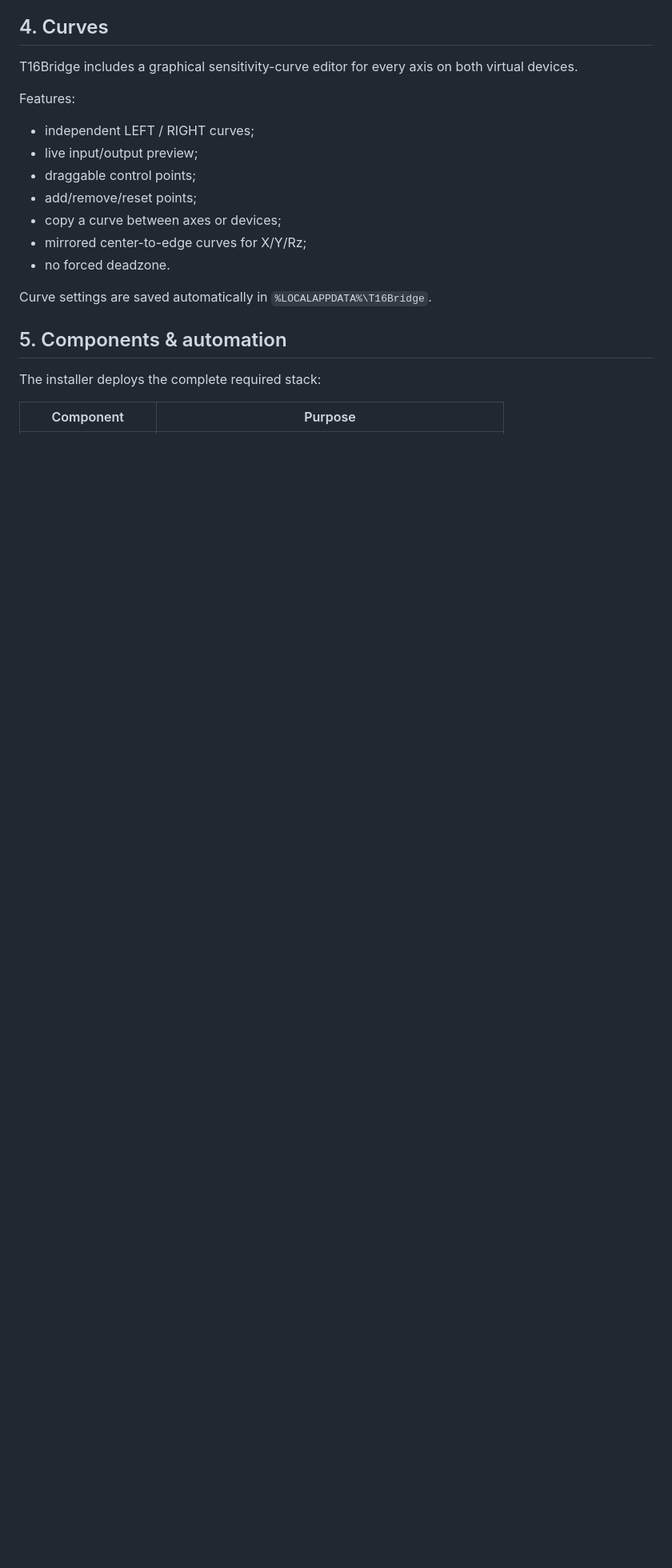
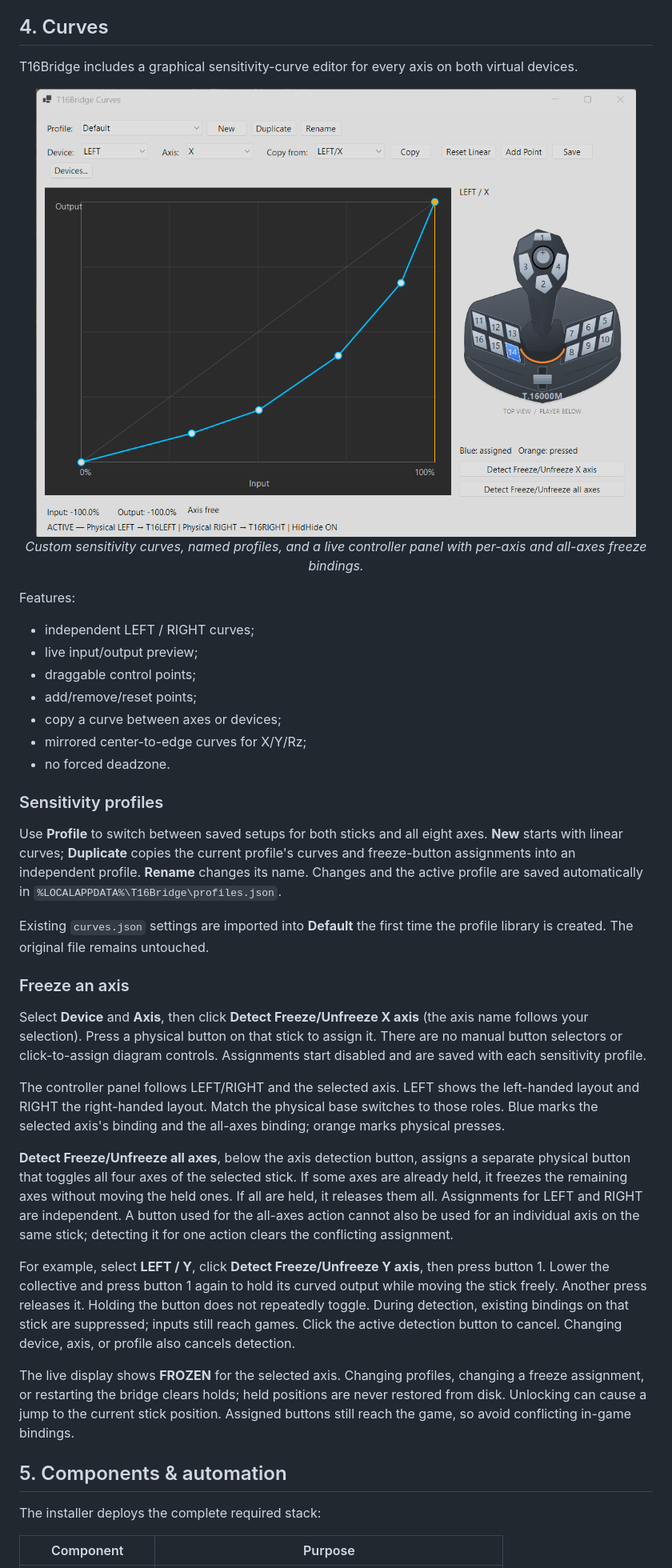
Before and after one commit to YegorVolkov/T16Bridge, a Markdown page: README.md, the part around one of its changes. Shown at 80% size. GitHub-like rendering; pictures changed too: assets/t16bridge-curves-profiles.png (added); blank space fills up the shorter version.

```diff
--- a/README.md
+++ b/README.md
@@ -49,6 +53,14 @@ Device mapping is saved in `%LOCALAPPDATA%\T16Bridge`.
 
 T16Bridge includes a graphical sensitivity-curve editor for every axis on both virtual devices.
 
+<p align="center">
+  <a href="assets/t16bridge-curves-profiles.png">
+    <img src="assets/t16bridge-curves-profiles.png" alt="T16Bridge sensitivity editor showing a custom LEFT/X curve, profile controls, and the live controller diagram with freeze-button detection" width="1000">
+  </a>
+  <br>
+  <em>Custom sensitivity curves, named profiles, and a live controller panel with per-axis and all-axes freeze bindings.</em>
+</p>
+
 Features:
 
 - independent LEFT / RIGHT curves;
@@ -59,7 +71,49 @@ Features:
 - mirrored center-to-edge curves for X/Y/Rz;
 - no forced deadzone.
 
-Curve settings are saved automatically in `%LOCALAPPDATA%\T16Bridge`.
+### Sensitivity profiles
+
+Use **Profile** to switch between saved setups for both sticks and all eight axes.
+**New** starts with linear curves; **Duplicate** copies the current profile's curves
+and freeze-button assignments into an independent profile. **Rename** changes its
+name. Changes and the active profile are saved automatically in
+`%LOCALAPPDATA%\T16Bridge\profiles.json`.
+
+Existing `curves.json` settings are imported into **Default** the first time the
+profile library is created. The original file remains untouched.
+
+### Freeze an axis
+
+Select **Device** and **Axis**, then click **Detect Freeze/Unfreeze X axis** (the axis
+name follows your selection). Press a physical button on that stick to assign
+it. There are no manual button selectors or click-to-assign diagram controls.
+Assignments start disabled and are saved with each sensitivity profile.
+
+The controller panel follows LEFT/RIGHT and the selected axis. LEFT shows the
+left-handed layout and RIGHT the right-handed layout. Match the physical base
+switches to those roles. Blue marks the selected axis's binding and the all-axes
+binding; orange marks physical presses.
+
+**Detect Freeze/Unfreeze all axes**, below the axis detection button, assigns a
+separate physical button that toggles all four axes of the selected stick. If
+some axes are already held, it freezes the remaining axes without moving the
+held ones. If all are held, it releases them all. Assignments for LEFT and RIGHT
+are independent. A button used for the all-axes action cannot also be used for
+an individual axis on the same stick; detecting it for one action clears the
+conflicting assignment.
+
+For example, select **LEFT / Y**, click **Detect Freeze/Unfreeze Y axis**, then press
+button 1. Lower the collective and press button 1 again to hold its curved output
+while moving the stick freely. Another press releases it. Holding the button
+does not repeatedly toggle. During detection, existing bindings on that stick
+are suppressed; inputs still reach games. Click the active detection button to
+cancel. Changing device, axis, or profile also cancels detection.
+
+The live display shows **FROZEN** for the selected axis.
+Changing profiles, changing a freeze assignment, or restarting
+the bridge clears holds; held positions are never restored from disk. Unlocking
+can cause a jump to the current stick position. Assigned buttons still reach the
+game, so avoid conflicting in-game bindings.
 
 ## 5. Components & automation
 
```
Also changed, not shown: other parts of README.md (+26 -5 lines), THIRD_PARTY_NOTICES.md (+1 -1 lines), docs/releases/0.2.0.md (added, +65 -0 lines), 10 other files.
